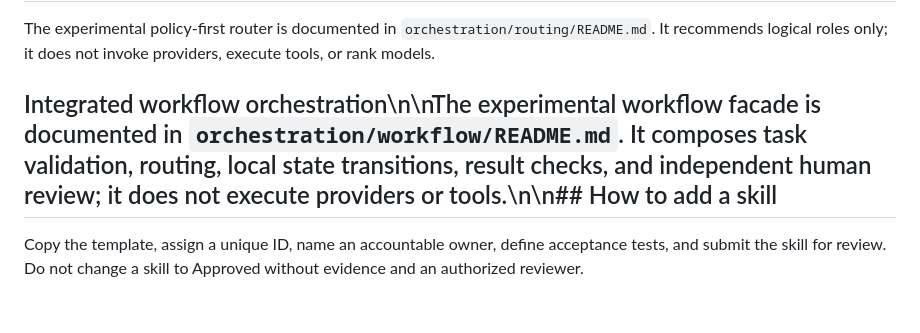
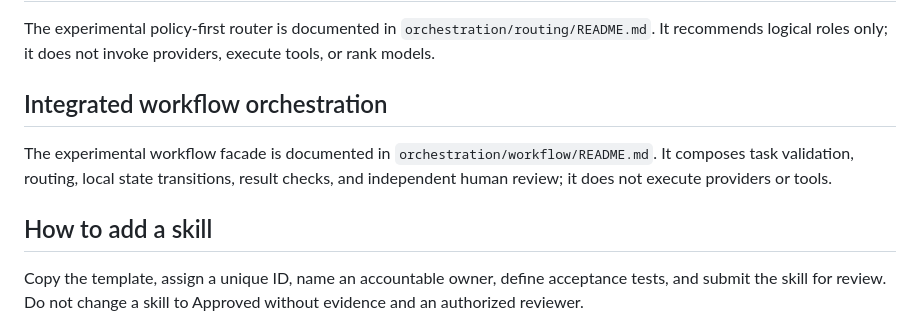
Before and after one commit to Mohamedalhindawan/coden-national-dpi, a Markdown page: skills/README.md, the part around the change. Rendered like a GitHub page.

Commit message:
docs(skills): normalize workflow section formatting

```diff
--- a/skills/README.md
+++ b/skills/README.md
@@ -50,7 +50,11 @@ The experimental benchmark suite is documented in `orchestration/benchmark/READM
 
 The experimental policy-first router is documented in `orchestration/routing/README.md`. It recommends logical roles only; it does not invoke providers, execute tools, or rank models.
 
-## Integrated workflow orchestration\n\nThe experimental workflow facade is documented in `orchestration/workflow/README.md`. It composes task validation, routing, local state transitions, result checks, and independent human review; it does not execute providers or tools.\n\n## How to add a skill
+## Integrated workflow orchestration
+
+The experimental workflow facade is documented in `orchestration/workflow/README.md`. It composes task validation, routing, local state transitions, result checks, and independent human review; it does not execute providers or tools.
+
+## How to add a skill
 
 Copy the template, assign a unique ID, name an accountable owner, define acceptance tests, and submit the skill for review. Do not change a skill to Approved without evidence and an authorized reviewer.
 
```
